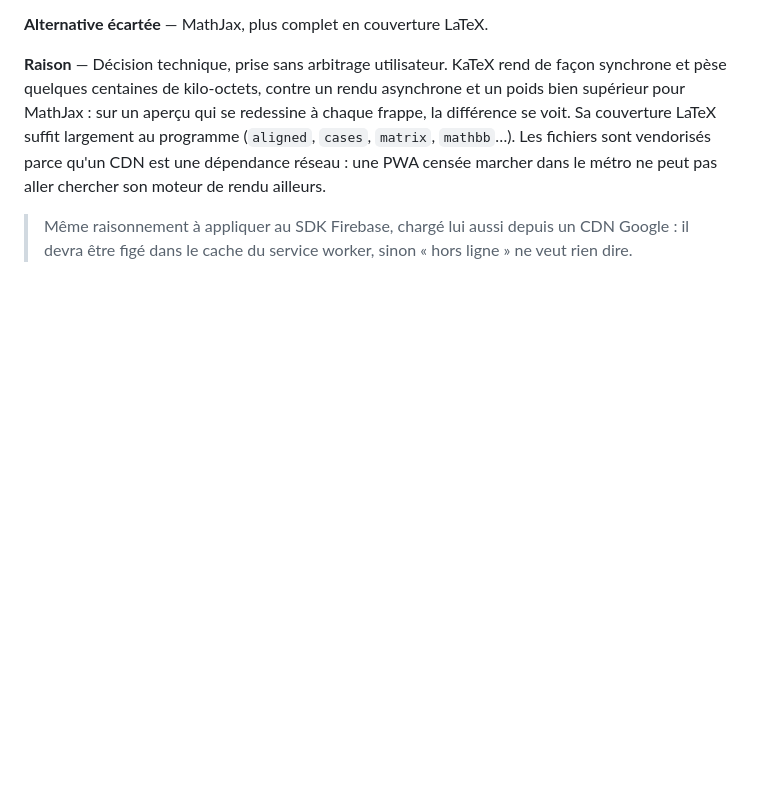
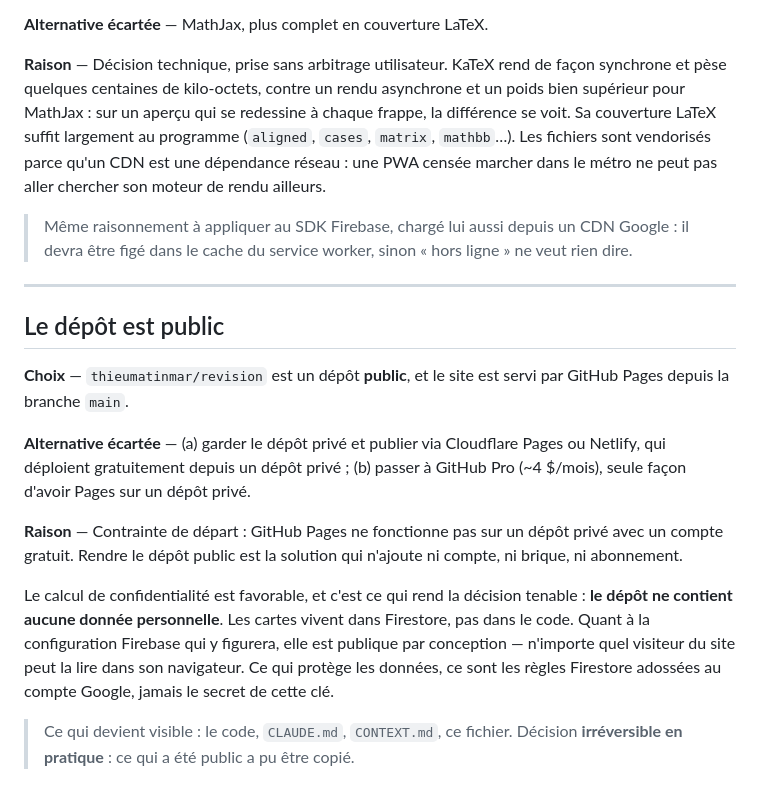
Before and after one commit to thieumatinmar/revision, a Markdown page: docs/decisions.md, the part around the change. Rendered like a GitHub page; blank space fills up the shorter version.

Commit message:
Documenter l'hébergement GitHub Pages
Le dépôt passe en public : Pages ne fonctionne pas sur un dépôt privé avec un
compte gratuit, et le dépôt ne contient aucune donnée personnelle — les cartes
vivront dans Firestore, et la configuration Firebase est publique par
conception.

Co-Authored-By: Claude Opus 5 <noreply@anthropic.com>

```diff
--- a/docs/decisions.md
+++ b/docs/decisions.md
@@ -304,3 +304,28 @@ marcher dans le métro ne peut pas aller chercher son moteur de rendu ailleurs.
 > Même raisonnement à appliquer au SDK Firebase, chargé lui aussi depuis un CDN
 > Google : il devra être figé dans le cache du service worker, sinon « hors
 > ligne » ne veut rien dire.
+
+---
+
+## Le dépôt est public
+
+**Choix** — `thieumatinmar/revision` est un dépôt **public**, et le site est
+servi par GitHub Pages depuis la branche `main`.
+
+**Alternative écartée** — (a) garder le dépôt privé et publier via Cloudflare
+Pages ou Netlify, qui déploient gratuitement depuis un dépôt privé ; (b) passer
+à GitHub Pro (~4 $/mois), seule façon d'avoir Pages sur un dépôt privé.
+
+**Raison** — Contrainte de départ : GitHub Pages ne fonctionne pas sur un dépôt
+privé avec un compte gratuit. Rendre le dépôt public est la solution qui
+n'ajoute ni compte, ni brique, ni abonnement.
+
+Le calcul de confidentialité est favorable, et c'est ce qui rend la décision
+tenable : **le dépôt ne contient aucune donnée personnelle**. Les cartes vivent
+dans Firestore, pas dans le code. Quant à la configuration Firebase qui y
+figurera, elle est publique par conception — n'importe quel visiteur du site peut
+la lire dans son navigateur. Ce qui protège les données, ce sont les règles
+Firestore adossées au compte Google, jamais le secret de cette clé.
+
+> Ce qui devient visible : le code, `CLAUDE.md`, `CONTEXT.md`, ce fichier.
+> Décision **irréversible en pratique** : ce qui a été public a pu être copié.
```
Also changed, not shown: CLAUDE.md (+8 -0 lines).
